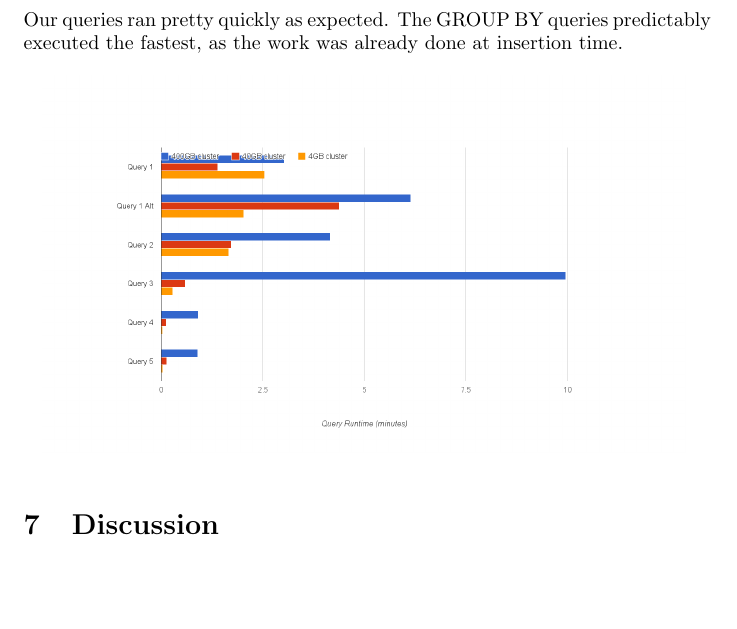
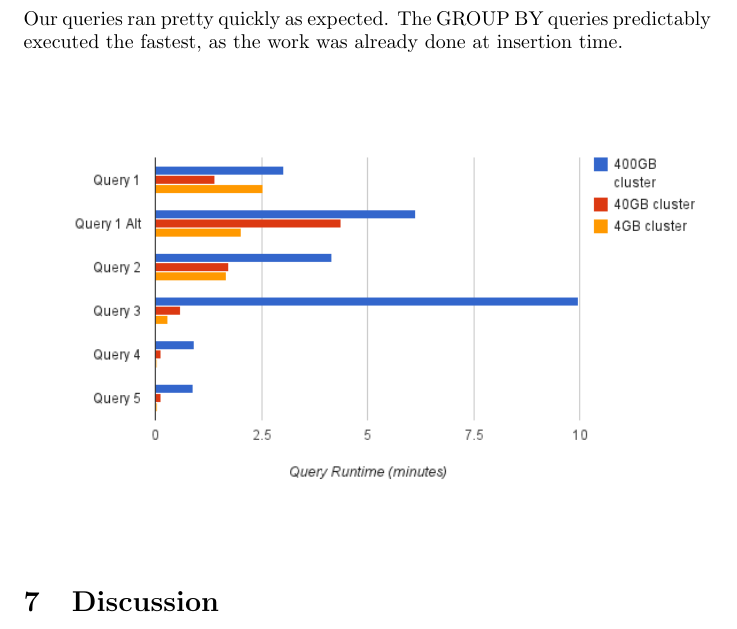
Before and after one commit to Anthonyzou/BigDataCassandra, a LaTeX document (docs/report_draft.tex): part of page 8 of 11, cut so that both start at the same text, the shorter picture padded with empty space. The pictures show the PDF file docs/report_draft.pdf that the author committed with the source.

Commit message:
Updated chart to be less off. Resized chart

```diff
--- a/docs/report_draft.tex
+++ b/docs/report_draft.tex
@@ -300,7 +300,7 @@ Our queries ran pretty quickly as expected. The GROUP BY queries predictably exe
 fastest, as the work was already done at insertion time.
 \begin{figure}[h]
 	\centering
-	\includegraphics[resolution=300]{chart}
+	\includegraphics[width=\textwidth]{chart}
 	\label{fig:Query Execution Times}
 \end{figure}
 
```
Also changed, not shown: docs/chart.png, docs/report_draft.pdf.
